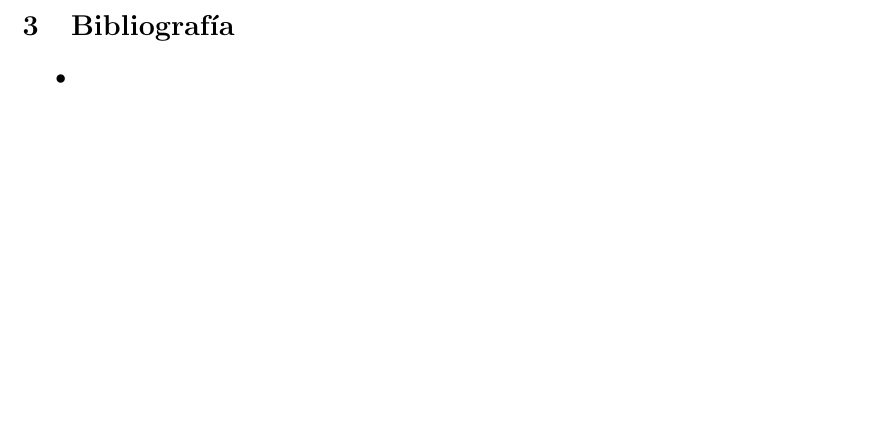
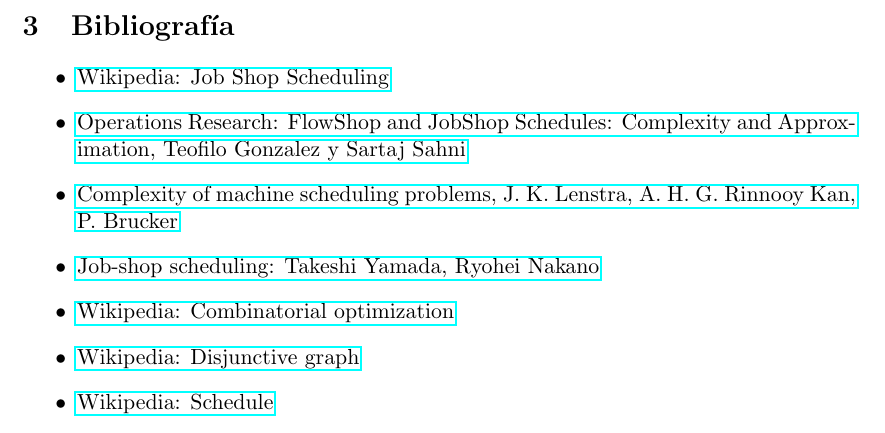
Before and after one commit to garciparedes/Job-Shop-Scheduling-NP-Complete, a LaTeX document (report.tex): part of page 8 of 8, cut so that both start at the same text, the shorter picture padded with empty space. Compiled offline with pdfLaTeX.

Commit message:
Added Bibliography

```diff
--- a/report.tex
+++ b/report.tex
@@ -191,7 +191,14 @@
 
 			\begin{itemize}
 
-				\item
+				\item \href{https://en.wikipedia.org/wiki/Job_shop_scheduling}{Wikipedia: Job Shop Scheduling}
+				\item \href{http://www.rspq.org/pubs/gonz.pdf}{Operations Research: FlowShop and JobShop Schedules: Complexity and Approximation, Teofilo Gonzalez y Sartaj Sahni}
+				\item \href{http://oai.cwi.nl/oai/asset/18051/18051A.pdf}{Complexity of machine scheduling problems, J. K. Lenstra, A. H. G. Rinnooy Kan, P. Brucker}
+				\item \href{http://www.kecl.ntt.co.jp/as/members/yamada/galbk.pdf}{Job-shop scheduling: Takeshi Yamada, Ryohei Nakano}
+				\item \href{https://en.wikipedia.org/wiki/Combinatorial_optimization}{Wikipedia: Combinatorial optimization}
+				\item \href{https://en.wikipedia.org/wiki/Disjunctive_graph}{Wikipedia: Disjunctive graph}
+				\item \href{https://en.wikipedia.org/wiki/Schedule_(computer_science)}{Wikipedia: Schedule}
+
 			\end{itemize}
 
 
```
Also changed, not shown: report.pdf.
